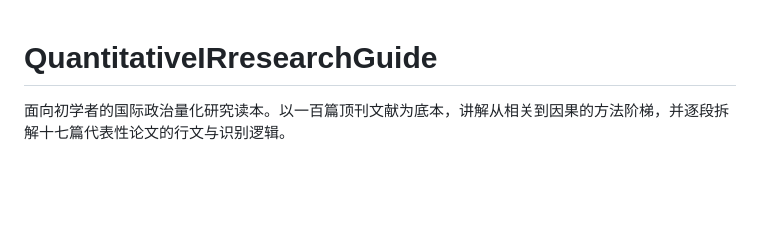
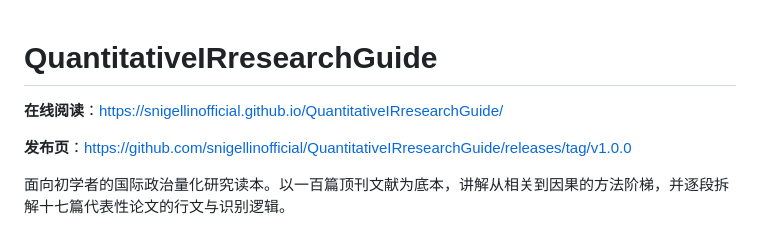
Before and after one commit to snigellinofficial/QuantitativeIRresearchGuide, a Markdown page: README.md, the part around the change. GitHub-like rendering; blank space fills up the shorter version.

```diff
--- a/README.md
+++ b/README.md
@@ -1,4 +1,8 @@
 # QuantitativeIRresearchGuide
+
+**在线阅读**：https://snigellinofficial.github.io/QuantitativeIRresearchGuide/
+
+**发布页**：https://github.com/snigellinofficial/QuantitativeIRresearchGuide/releases/tag/v1.0.0
 
 面向初学者的国际政治量化研究读本。以一百篇顶刊文献为底本，讲解从相关到因果的方法阶梯，并逐段拆解十七篇代表性论文的行文与识别逻辑。
 
```
